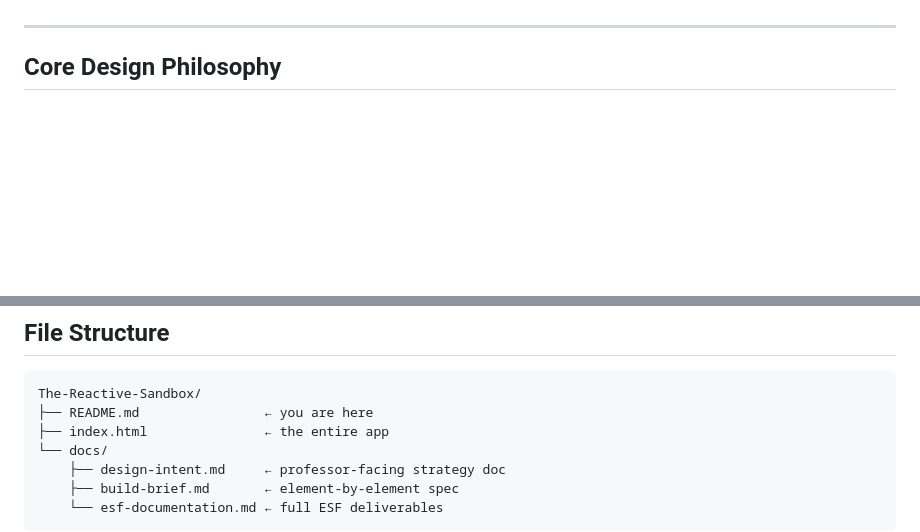
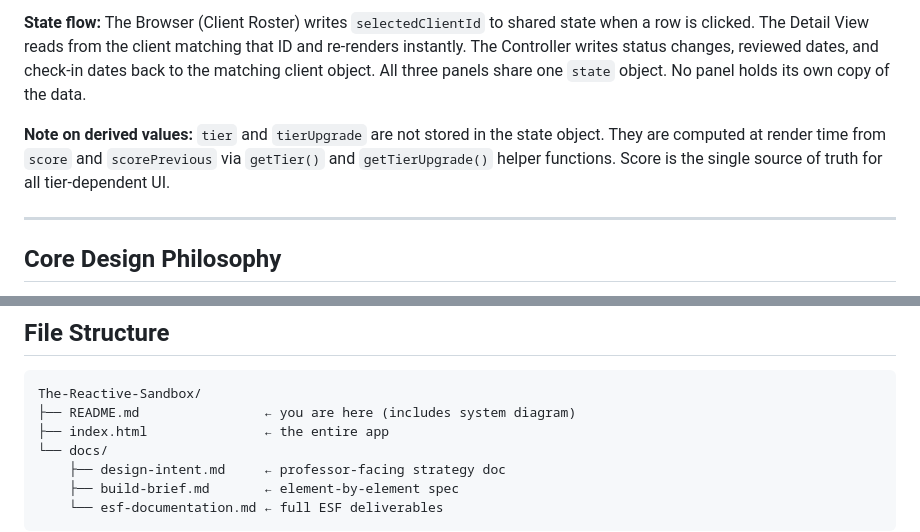
Before and after one commit to pedropresents/The-Reactive-Sandbox, a Markdown page: README.md, 2 parts joined by grey strips. GitHub-like rendering; blank space fills up the shorter version.

````diff
--- a/README.md
+++ b/README.md
@@ -36,3 +82,6 @@ Every UI interaction writes to the central `state` object. A single `render()` f
+**State flow:** The Browser (Client Roster) writes `selectedClientId` to shared state when a row is clicked. The Detail View reads from the client matching that ID and re-renders instantly. The Controller writes status changes, reviewed dates, and check-in dates back to the matching client object. All three panels share one `state` object. No panel holds its own copy of the data.
+
+**Note on derived values:** `tier` and `tierUpgrade` are not stored in the state object. They are computed at render time from `score` and `scorePrevious` via `getTier()` and `getTierUpgrade()` helper functions. Score is the single source of truth for all tier-dependent UI.
 
 ---
 
@@ -104,7 +153,7 @@ Full ESF documentation at [`docs/esf-documentation.md`](docs/esf-documentation.m
 
 ```
 The-Reactive-Sandbox/
-├── README.md                ← you are here
+├── README.md                ← you are here (includes system diagram)
 ├── index.html               ← the entire app
 └── docs/
     ├── design-intent.md     ← professor-facing strategy doc
````
Also changed, not shown: other parts of README.md (+46 -0 lines).
